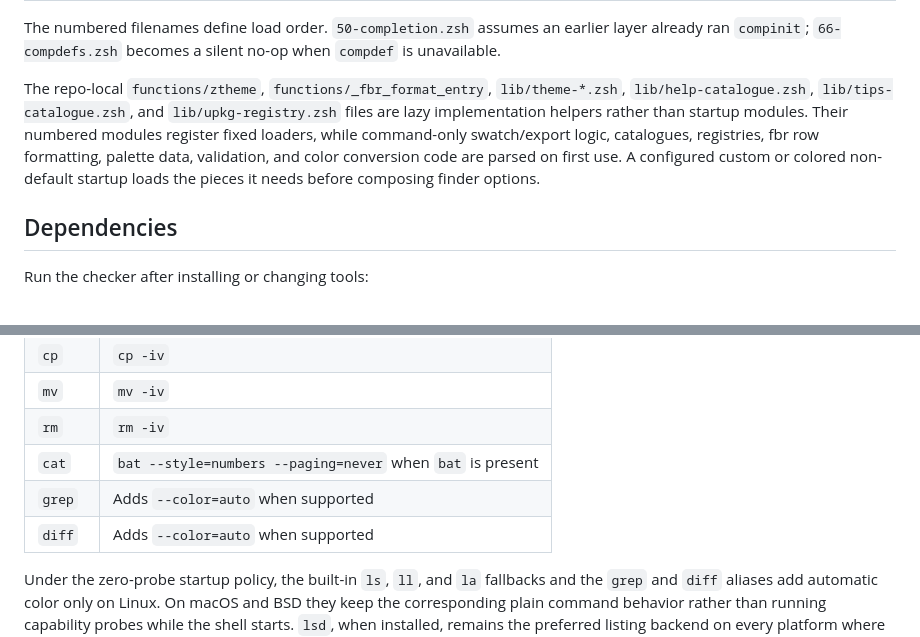
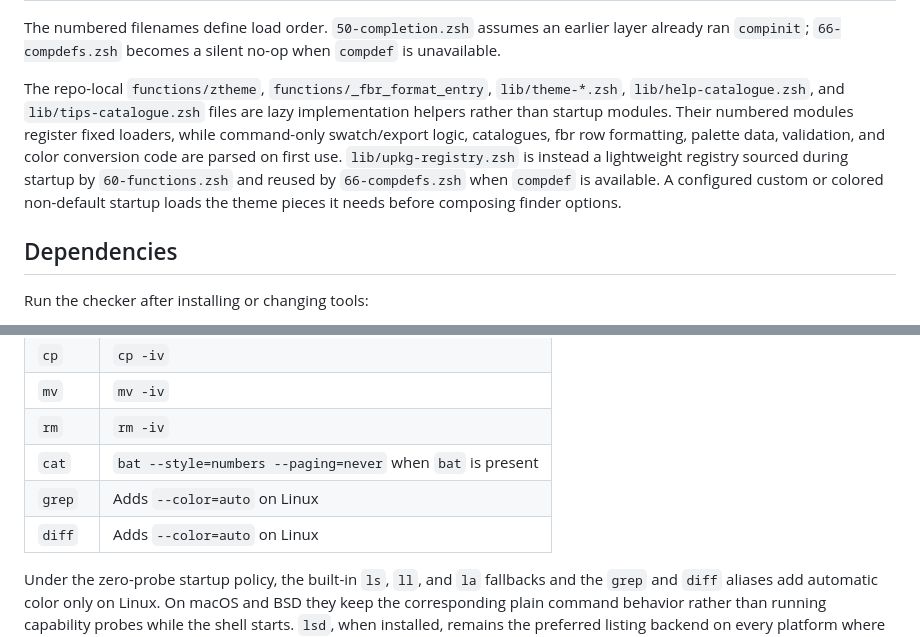
Before and after one commit to Thundernirmal/zsh, a Markdown page: GUIDE.md, 2 parts joined by grey strips. Drawn GitHub-style.

Commit message:
docs: correct startup registry and color scope

```diff
--- a/GUIDE.md
+++ b/GUIDE.md
@@ -78,7 +78,7 @@ Unreadable module files are skipped. The optional credential module is skipped e
 
 The numbered filenames define load order. `50-completion.zsh` assumes an earlier layer already ran `compinit`; `66-compdefs.zsh` becomes a silent no-op when `compdef` is unavailable.
 
-The repo-local `functions/ztheme`, `functions/_fbr_format_entry`, `lib/theme-*.zsh`, `lib/help-catalogue.zsh`, `lib/tips-catalogue.zsh`, and `lib/upkg-registry.zsh` files are lazy implementation helpers rather than startup modules. Their numbered modules register fixed loaders, while command-only swatch/export logic, catalogues, registries, fbr row formatting, palette data, validation, and color conversion code are parsed on first use. A configured custom or colored non-default startup loads the pieces it needs before composing finder options.
+The repo-local `functions/ztheme`, `functions/_fbr_format_entry`, `lib/theme-*.zsh`, `lib/help-catalogue.zsh`, and `lib/tips-catalogue.zsh` files are lazy implementation helpers rather than startup modules. Their numbered modules register fixed loaders, while command-only swatch/export logic, catalogues, fbr row formatting, palette data, validation, and color conversion code are parsed on first use. `lib/upkg-registry.zsh` is instead a lightweight registry sourced during startup by `60-functions.zsh` and reused by `66-compdefs.zsh` when `compdef` is available. A configured custom or colored non-default startup loads the theme pieces it needs before composing finder options.
 
 ## Dependencies
 
@@ -379,8 +379,8 @@ It is on demand and installs no prompt or command-cycle hook. Its fixed reposito
 | `mv` | `mv -iv` |
 | `rm` | `rm -iv` |
 | `cat` | `bat --style=numbers --paging=never` when `bat` is present |
-| `grep` | Adds `--color=auto` when supported |
-| `diff` | Adds `--color=auto` when supported |
+| `grep` | Adds `--color=auto` on Linux |
+| `diff` | Adds `--color=auto` on Linux |
 
 Under the zero-probe startup policy, the built-in `ls`, `ll`, and `la` fallbacks and the `grep` and `diff` aliases add automatic color only on Linux. On macOS and BSD they keep the corresponding plain command behavior rather than running capability probes while the shell starts. `lsd`, when installed, remains the preferred listing backend on every platform where it is available.
 
```
Also changed, not shown: AGENTS.md (+1 -1 lines).
